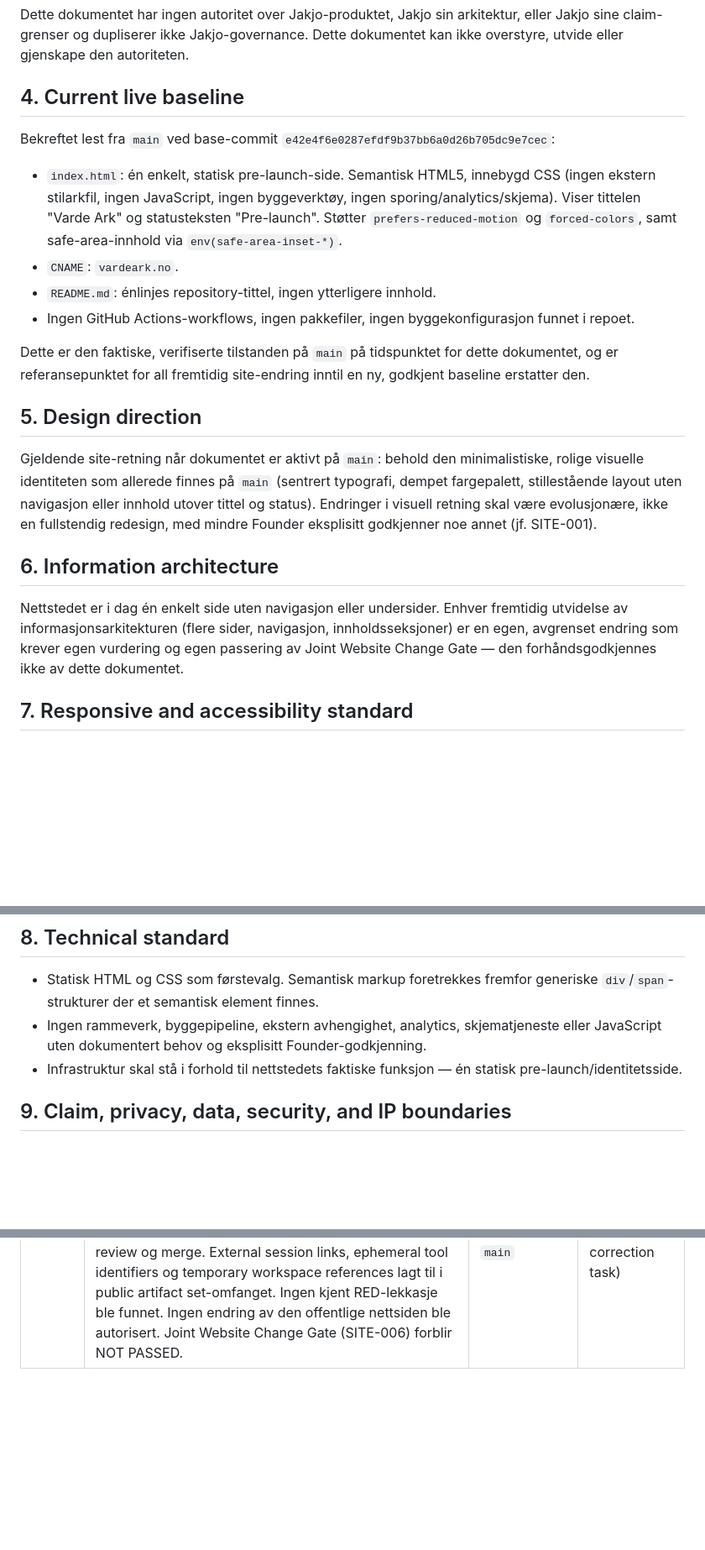
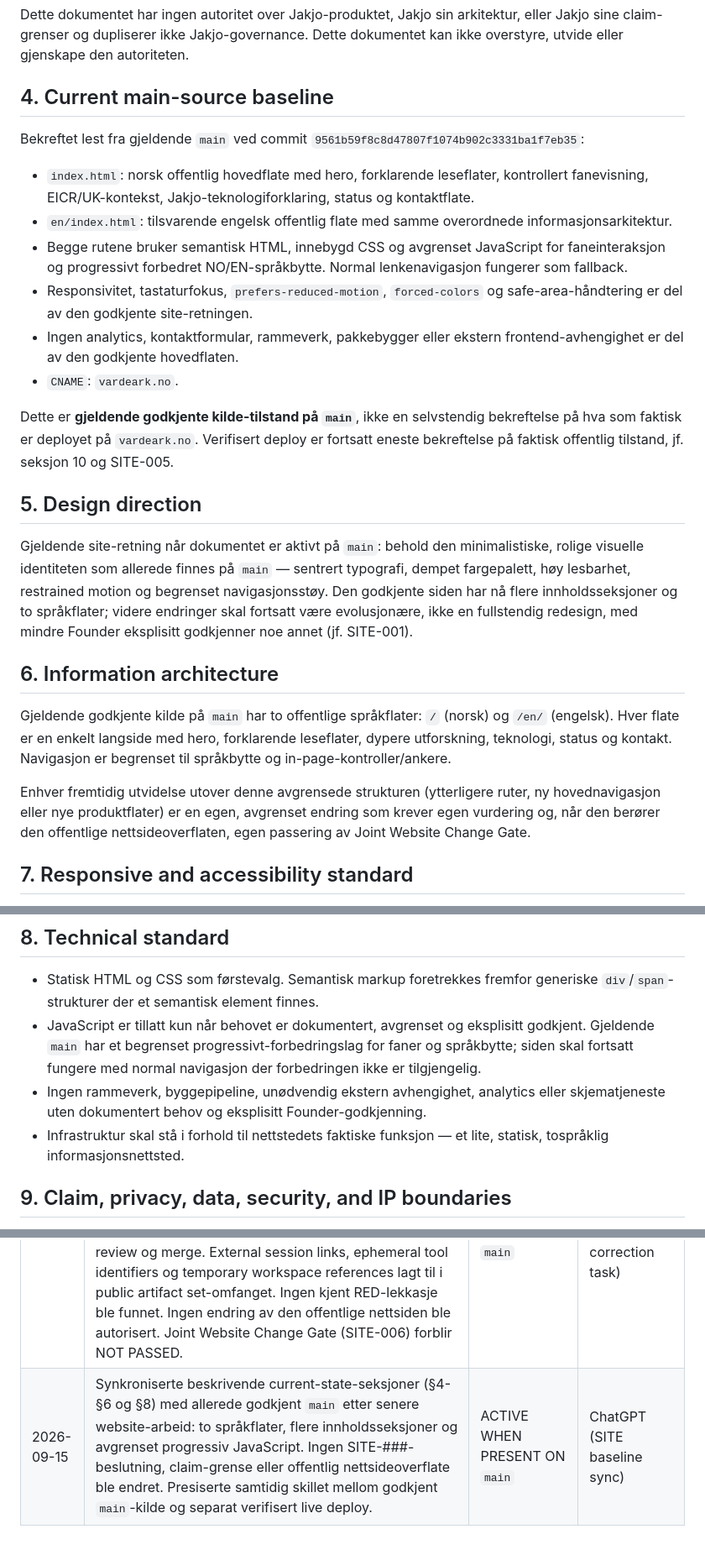
Before and after one commit to Lekaste/Varde-Ark-site, a Markdown page: SITE_DECISION.md, 3 parts joined by grey strips. Shown at 84% size. Drawn GitHub-style; blank space fills up the shorter version.

Commit message:
docs(site): sync current main baseline

```diff
--- a/SITE_DECISION.md
+++ b/SITE_DECISION.md
@@ -63,41 +63,55 @@ arkitektur, eller Jakjo sine claim-grenser og dupliserer ikke
 Jakjo-governance. Dette dokumentet kan ikke overstyre, utvide eller
 gjenskape den autoriteten.
 
-## 4. Current live baseline
+## 4. Current main-source baseline
 
-Bekreftet lest fra `main` ved base-commit `e42e4f6e0287efdf9b37bb6a0d26b705dc9e7cec`:
+Bekreftet lest fra gjeldende `main` ved commit
+`9561b59f8c8d47807f1074b902c3331ba1f7eb35`:
 
-- `index.html`: én enkelt, statisk pre-launch-side. Semantisk HTML5,
-  innebygd CSS (ingen ekstern stilarkfil, ingen JavaScript, ingen
-  byggeverktøy, ingen sporing/analytics/skjema). Viser tittelen
-  "Varde Ark" og statusteksten "Pre-launch". Støtter
-  `prefers-reduced-motion` og `forced-colors`, samt safe-area-innhold via
-  `env(safe-area-inset-*)`.
+- `index.html`: norsk offentlig hovedflate med hero, forklarende
+  leseflater, kontrollert fanevisning, EICR/UK-kontekst,
+  Jakjo-teknologiforklaring, status og kontaktflate.
+- `en/index.html`: tilsvarende engelsk offentlig flate med samme
+  overordnede informasjonsarkitektur.
+- Begge rutene bruker semantisk HTML, innebygd CSS og avgrenset
+  JavaScript for faneinteraksjon og progressivt forbedret
+  NO/EN-språkbytte. Normal lenkenavigasjon fungerer som fallback.
+- Responsivitet, tastaturfokus, `prefers-reduced-motion`,
+  `forced-colors` og safe-area-håndtering er del av den godkjente
+  site-retningen.
+- Ingen analytics, kontaktformular, rammeverk, pakkebygger eller
+  ekstern frontend-avhengighet er del av den godkjente
+  hovedflaten.
 - `CNAME`: `vardeark.no`.
-- `README.md`: énlinjes repository-tittel, ingen ytterligere innhold.
-- Ingen GitHub Actions-workflows, ingen pakkefiler, ingen
-  byggekonfigurasjon funnet i repoet.
 
-Dette er den faktiske, verifiserte tilstanden på `main` på tidspunktet
-for dette dokumentet, og er referansepunktet for all fremtidig
-site-endring inntil en ny, godkjent baseline erstatter den.
+Dette er **gjeldende godkjente kilde-tilstand på `main`**, ikke en
+selvstendig bekreftelse på hva som faktisk er deployet på
+`vardeark.no`. Verifisert deploy er fortsatt eneste bekreftelse på
+faktisk offentlig tilstand, jf. seksjon 10 og SITE-005.
 
 ## 5. Design direction
 
-Gjeldende site-retning når dokumentet er aktivt på `main`: behold den minimalistiske, rolige visuelle
-identiteten som allerede finnes på `main` (sentrert typografi, dempet
-fargepalett, stillestående layout uten navigasjon eller innhold utover
-tittel og status). Endringer i visuell retning skal være evolusjonære,
-ikke en fullstendig redesign, med mindre Founder eksplisitt godkjenner
-noe annet (jf. SITE-001).
+Gjeldende site-retning når dokumentet er aktivt på `main`: behold den
+minimalistiske, rolige visuelle identiteten som allerede finnes på
+`main` — sentrert typografi, dempet fargepalett, høy lesbarhet,
+restrained motion og begrenset navigasjonsstøy. Den godkjente siden har
+nå flere innholdsseksjoner og to språkflater; videre endringer skal
+fortsatt være evolusjonære, ikke en fullstendig redesign, med mindre
+Founder eksplisitt godkjenner noe annet (jf. SITE-001).
 
 ## 6. Information architecture
 
-Nettstedet er i dag én enkelt side uten navigasjon eller undersider.
-Enhver fremtidig utvidelse av informasjonsarkitekturen (flere sider,
-navigasjon, innholdsseksjoner) er en egen, avgrenset endring som krever
-egen vurdering og egen passering av Joint Website Change Gate — den
-forhåndsgodkjennes ikke av dette dokumentet.
+Gjeldende godkjente kilde på `main` har to offentlige språkflater:
+`/` (norsk) og `/en/` (engelsk). Hver flate er en enkelt langside
+med hero, forklarende leseflater, dypere utforskning, teknologi,
+status og kontakt. Navigasjon er begrenset til språkbytte og
+in-page-kontroller/ankere.
+
+Enhver fremtidig utvidelse utover denne avgrensede strukturen
+(ytterligere ruter, ny hovednavigasjon eller nye produktflater) er en
+egen, avgrenset endring som krever egen vurdering og, når den berører
+den offentlige nettsideoverflaten, egen passering av Joint Website
+Change Gate.
 
 ## 7. Responsive and accessibility standard
 
@@ -115,11 +129,16 @@ forhåndsgodkjennes ikke av dette dokumentet.
 - Statisk HTML og CSS som førstevalg. Semantisk markup foretrekkes
   fremfor generiske `div`/`span`-strukturer der et semantisk element
   finnes.
-- Ingen rammeverk, byggepipeline, ekstern avhengighet, analytics,
-  skjematjeneste eller JavaScript uten dokumentert behov og eksplisitt
+- JavaScript er tillatt kun når behovet er dokumentert, avgrenset og
+  eksplisitt godkjent. Gjeldende `main` har et begrenset
+  progressivt-forbedringslag for faner og språkbytte; siden skal
+  fortsatt fungere med normal navigasjon der forbedringen ikke er
+  tilgjengelig.
+- Ingen rammeverk, byggepipeline, unødvendig ekstern avhengighet,
+  analytics eller skjematjeneste uten dokumentert behov og eksplisitt
   Founder-godkjenning.
 - Infrastruktur skal stå i forhold til nettstedets faktiske funksjon —
-  én statisk pre-launch/identitetsside.
+  et lite, statisk, tospråklig informasjonsnettsted.
 
 ## 9. Claim, privacy, data, security, and IP boundaries
 
@@ -353,3 +372,4 @@ Jakjo som produkt eller selskap (jf. seksjon 3).
 | 2026-08-06 | Rettet motstridende candidate/active-semantikk funnet i endelig ChatGPT-governancegjennomgang (authority-blokk, formål og designretning refererte fortsatt til kandidat/venter-på-godkjenning-tilstand etter at livssyklusstatus var endret til aktiv). Ordlyd i authority, formål og designretning justert. Lifecycle Integrity Guard i `docs/SITE_WORKING_MODEL.md` referert. Ingen endring av den offentlige nettsiden ble autorisert. Joint Website Change Gate (SITE-006) forblir NOT PASSED. | ACTIVE WHEN PRESENT ON `main` | Claude Code (SITE-001 lifecycle-integrity task) |
 | 2026-08-06 | Founder autoriserte SITE-007 (Public Repository Disclosure Boundary). Public branches og PR-er presisert som offentlig eksponering fra push-tidspunktet. Pre-push Public Disclosure Integrity Guard etablert (`docs/SITE_WORKING_MODEL.md` §3.2). Patent application- og trade-secret-grensen presisert. Konkrete private Jakjo governance-paths redusert til generisk henvisning i normative public sections. Ingen endring av den offentlige nettsiden ble autorisert. Joint Website Change Gate (SITE-006) forblir NOT PASSED. | ACTIVE WHEN PRESENT ON `main` | Claude Code (SITE-007 public-disclosure-gate task) |
 | 2026-08-06 | Endelig ChatGPT-governancegjennomgang identifiserte et timing gap: pre-push/pre-merge-guarden dekket ikke eksplisitt public writes mellom disse tidspunktene (PR-body updates, comments, reviews, issues, attachments, logs, artifacts). Guarden styrket fra pre-push til pre-public-write, med stage-specific disclosure review for push, PR create/update, interaction og upload/publication, pluss samlet review før ready-for-review og merge. External session links, ephemeral tool identifiers og temporary workspace references lagt til i public artifact set-omfanget. Ingen kjent RED-lekkasje ble funnet. Ingen endring av den offentlige nettsiden ble autorisert. Joint Website Change Gate (SITE-006) forblir NOT PASSED. | ACTIVE WHEN PRESENT ON `main` | Claude Code (SITE-007 public-write-gate correction task) |
+| 2026-09-15 | Synkroniserte beskrivende current-state-seksjoner (§4-§6 og §8) med allerede godkjent `main` etter senere website-arbeid: to språkflater, flere innholdsseksjoner og avgrenset progressiv JavaScript. Ingen SITE-###-beslutning, claim-grense eller offentlig nettsideoverflate ble endret. Presiserte samtidig skillet mellom godkjent `main`-kilde og separat verifisert live deploy. | ACTIVE WHEN PRESENT ON `main` | ChatGPT (SITE baseline sync) |
```
